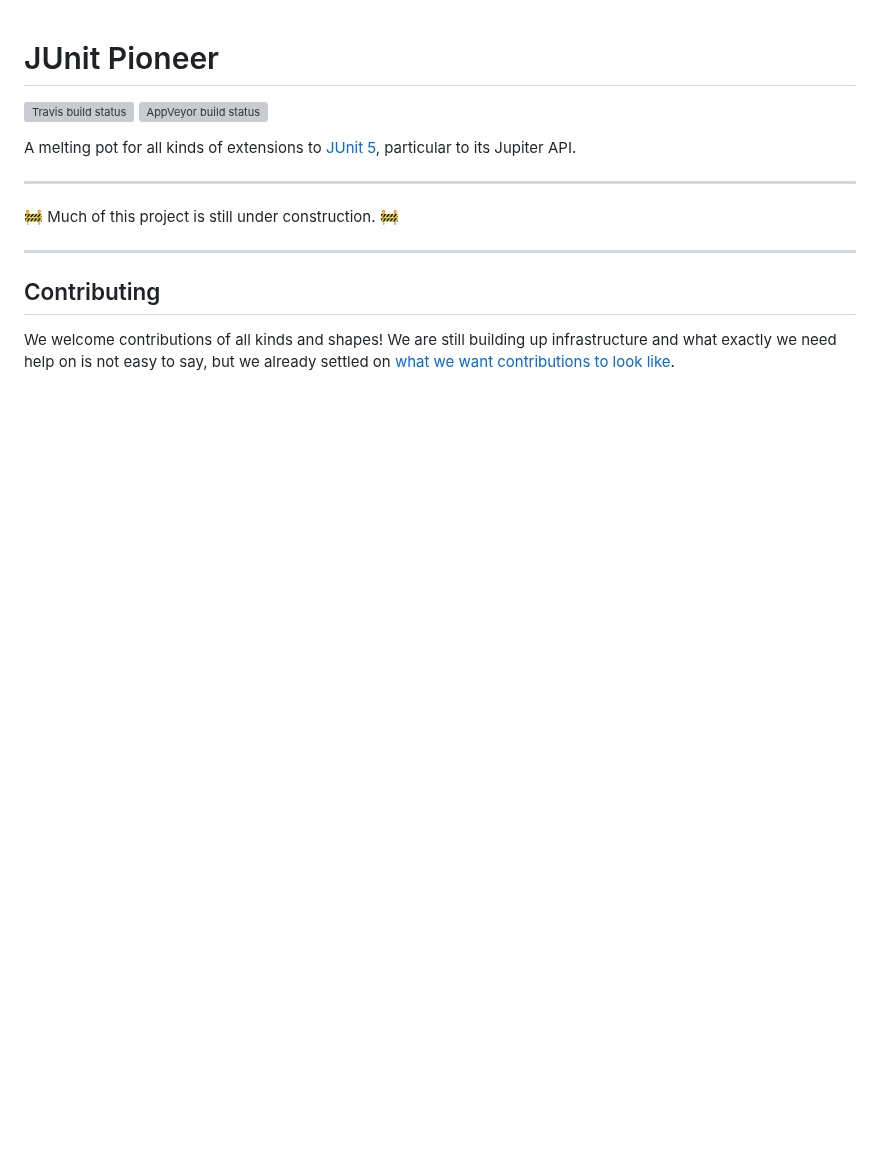
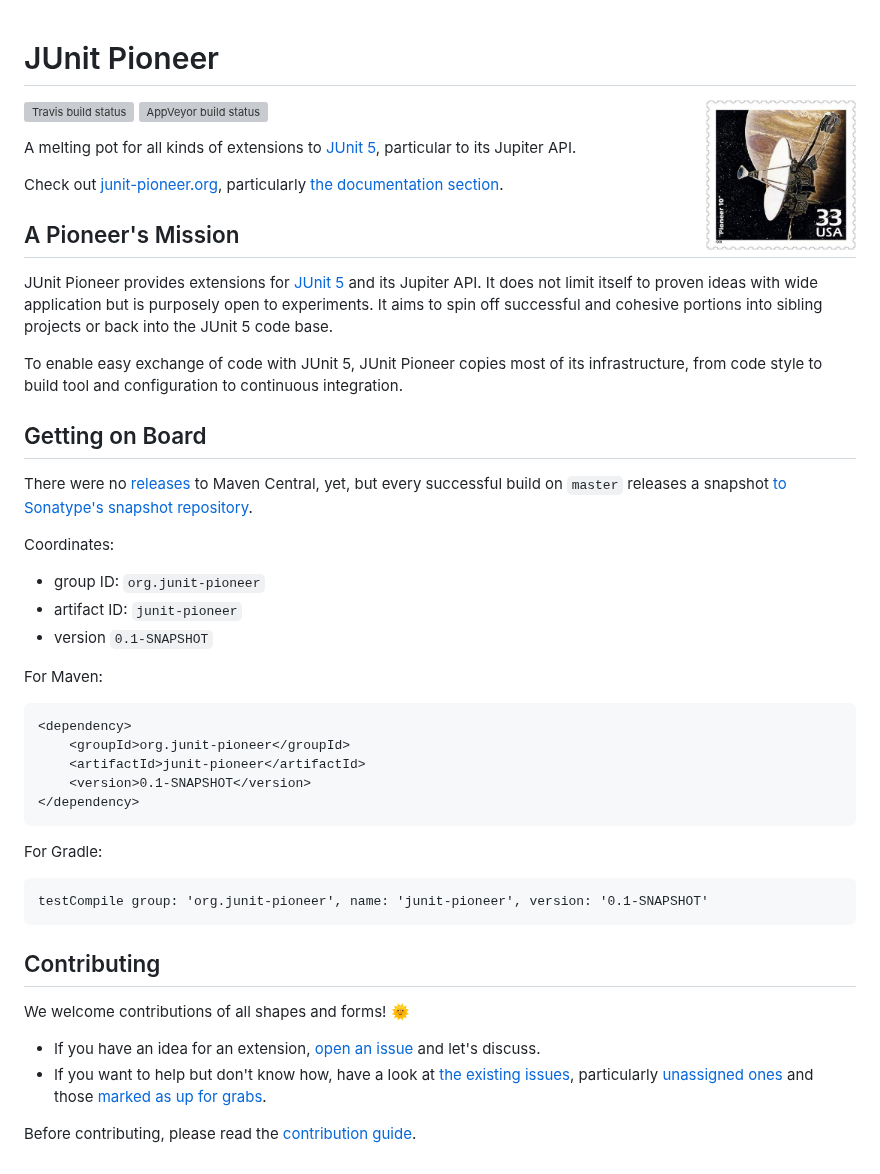
Before and after one commit to junit-pioneer/junit-pioneer, a Markdown page: README.md, the part around the change. Rendered like a GitHub page; pictures changed too: docs/project-logo.jpg (added); blank space fills up the shorter version; grey boxes are pictures that could not be loaded.

Commit message:
Extend README to include basic information (#18 / #59)
The minimum amount of information is what we do, why we do it, how
to use it, and how to contribute. The README now contains that.

````diff
--- a/README.md
+++ b/README.md
@@ -1,4 +1,6 @@
 # JUnit Pioneer
+
+<img src="docs/project-logo.jpg" align="right" width="150px"/>
 
 [![Travis build status](https://api.travis-ci.org/junit-pioneer/junit-pioneer.svg?branch=master)](https://travis-ci.org/junit-pioneer/junit-pioneer)
 [![AppVeyor build status](https://ci.appveyor.com/api/projects/status/ijrlfaa2fpnxwm3r?svg=true)](https://ci.appveyor.com/project/nicolaiparlog/junit-pioneer)
@@ -6,13 +8,47 @@
 A melting pot for all kinds of extensions to
 [JUnit 5](https://github.com/junit-team/junit5), particular to its Jupiter API.
 
-***
+Check out [junit-pioneer.org](http://junit-pioneer.org), particularly [the documentation section](http://junit-pioneer.org/docs).
 
-🚧 Much of this project is still under construction. 🚧
+## A Pioneer's Mission
 
-***
+JUnit Pioneer provides extensions for [JUnit 5](https://github.com/junit-team/junit5/) and its Jupiter API.
+It does not limit itself to proven ideas with wide application but is purposely open to experiments.
+It aims to spin off successful and cohesive portions into sibling projects or back into the JUnit 5 code base.
+
+To enable easy exchange of code with JUnit 5, JUnit Pioneer copies most of its infrastructure, from code style to build tool and configuration to continuous integration.
+
+## Getting on Board
+
+There were no [releases](https://github.com/junit-pioneer/junit-pioneer/releases) to Maven Central, yet, but every successful build on `master` releases a snapshot [to Sonatype's snapshot repository](https://oss.sonatype.org/content/repositories/snapshots/org/junit-pioneer/junit-pioneer/).
+
+Coordinates:
+
+* group ID: `org.junit-pioneer`
+* artifact ID: `junit-pioneer`
+* version `0.1-SNAPSHOT`
+
+For Maven:
+
+```xml
+<dependency>
+	<groupId>org.junit-pioneer</groupId>
+	<artifactId>junit-pioneer</artifactId>
+	<version>0.1-SNAPSHOT</version>
+</dependency>
+```
+
+For Gradle:
+
+```
+testCompile group: 'org.junit-pioneer', name: 'junit-pioneer', version: '0.1-SNAPSHOT'
+```
 
 ## Contributing
 
-We welcome contributions of all kinds and shapes!
-We are still building up infrastructure and what exactly we need help on is not easy to say, but we already settled on [what we want contributions to look like](CONTRIBUTING.md).
+We welcome contributions of all shapes and forms! 🌞
+
+* If you have an idea for an extension, [open an issue](https://github.com/junit-pioneer/junit-pioneer/issues/new) and let's discuss.
+* If you want to help but don't know how, have a look at [the existing issues](https://github.com/junit-pioneer/junit-pioneer/issues), particularly [unassigned ones](https://github.com/junit-pioneer/junit-pioneer/issues?q=is%3Aopen+is%3Aissue+no%3Aassignee) and those [marked as up for grabs](https://github.com/junit-pioneer/junit-pioneer/issues?q=is%3Aissue+is%3Aopen+label%3Aup-for-grabs).
+
+Before contributing, please read the [contribution guide](CONTRIBUTING.md).
````
